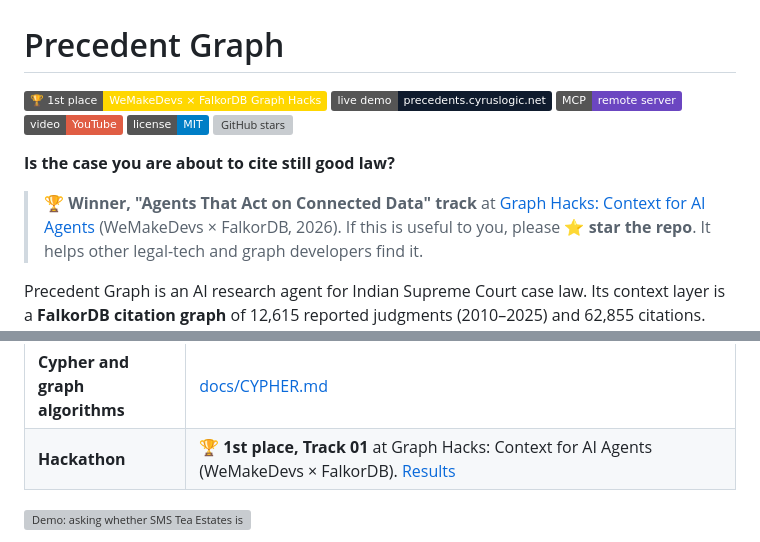
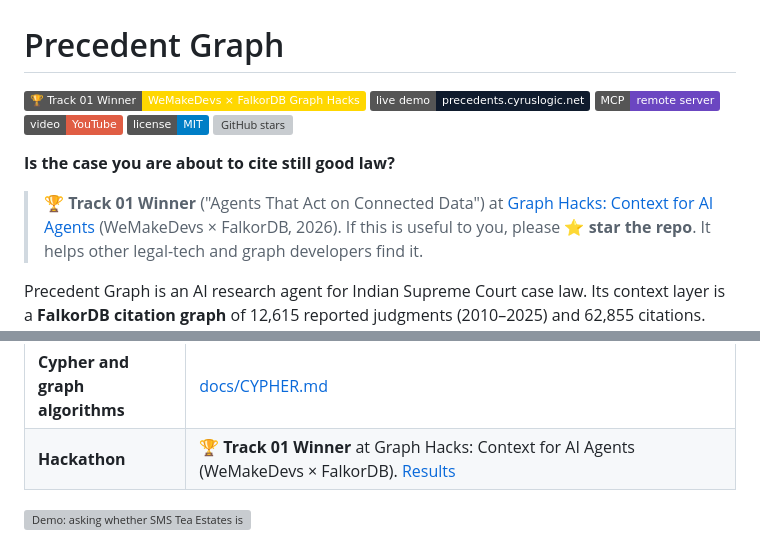
Before and after one commit to AnonyPotamus/precedent-graph, a Markdown page: README.md, 2 parts joined by grey strips. Rendered like a GitHub page; badges without logos; grey boxes are pictures that could not be loaded.

Commit message:
README: Track 01 Winner wording

```diff
--- a/README.md
+++ b/README.md
@@ -1,6 +1,6 @@
 # Precedent Graph
 
-[![1st place: WeMakeDevs × FalkorDB Graph Hacks](https://img.shields.io/badge/%F0%9F%8F%86_1st_place-WeMakeDevs_%C3%97_FalkorDB_Graph_Hacks-gold)](https://www.wemakedevs.org/hackathons/falkordb/projects)
+[![Track 01 Winner: WeMakeDevs × FalkorDB Graph Hacks](https://img.shields.io/badge/%F0%9F%8F%86_Track_01_Winner-WeMakeDevs_%C3%97_FalkorDB_Graph_Hacks-gold)](https://www.wemakedevs.org/hackathons/falkordb/projects)
 [![Live demo](https://img.shields.io/badge/live_demo-precedents.cyruslogic.net-0f1b2d)](https://precedents.cyruslogic.net)
 [![MCP server](https://img.shields.io/badge/MCP-remote_server-6b46c1)](#mcp)
 [![Demo video](https://img.shields.io/badge/video-YouTube-red?logo=youtube)](https://youtu.be/_RRVB81bUJY)
@@ -9,7 +9,7 @@
 
 **Is the case you are about to cite still good law?**
 
-> 🏆 **Winner, "Agents That Act on Connected Data" track** at [Graph Hacks: Context for AI Agents](https://www.wemakedevs.org/hackathons/falkordb/projects) (WeMakeDevs × FalkorDB, 2026).
+> 🏆 **Track 01 Winner** ("Agents That Act on Connected Data") at [Graph Hacks: Context for AI Agents](https://www.wemakedevs.org/hackathons/falkordb/projects) (WeMakeDevs × FalkorDB, 2026).
 > If this is useful to you, please ⭐ **star the repo**. It helps other legal-tech and graph developers find it.
 
 Precedent Graph is an AI research agent for Indian Supreme Court case law. Its context layer is a **FalkorDB citation graph** of 12,615 reported judgments (2010–2025) and 62,855 citations. Each citation carries the court editors' own label for how the precedent was treated.
@@ -28,7 +28,7 @@ Every answer comes with the evidence chain drawn on screen.
 | **Demo video** | https://youtu.be/_RRVB81bUJY |
 | **Blog post** | [How we built Precedent Graph](https://medium.com/@arnab.saha5/how-we-built-precedent-graph-an-ai-agent-that-checks-whether-indian-supreme-court-precedents-are-8fe39fd43d37) |
 | **Cypher and graph algorithms** | [docs/CYPHER.md](docs/CYPHER.md) |
-| **Hackathon** | 🏆 **1st place, Track 01** at Graph Hacks: Context for AI Agents (WeMakeDevs × FalkorDB). [Results](https://www.wemakedevs.org/hackathons/falkordb/projects) |
+| **Hackathon** | 🏆 **Track 01 Winner** at Graph Hacks: Context for AI Agents (WeMakeDevs × FalkorDB). [Results](https://www.wemakedevs.org/hackathons/falkordb/projects) |
 
 ![Demo: asking whether SMS Tea Estates is still good law. The evidence graph draws, the NOT GOOD LAW stamp appears, and the agent's answer streams in](docs/img/demo.gif)
 
```
